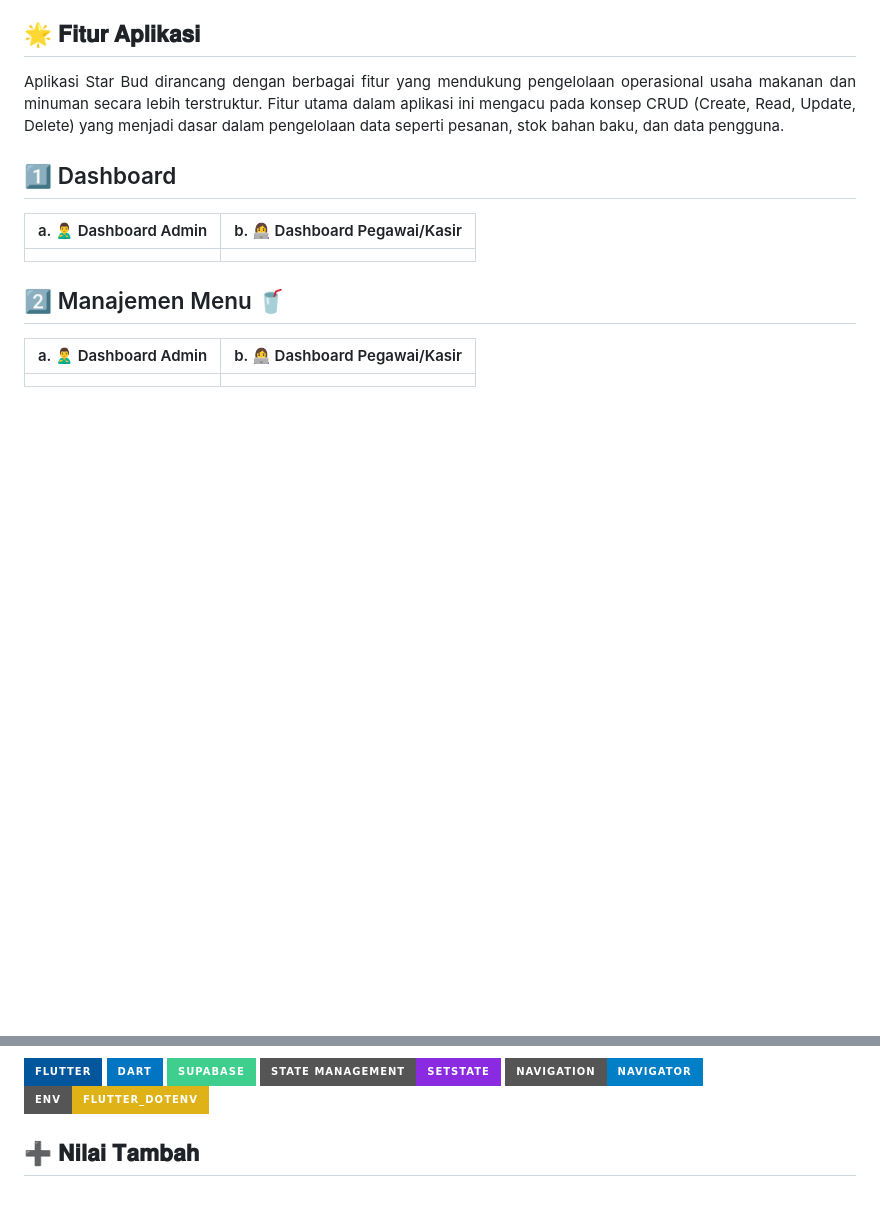
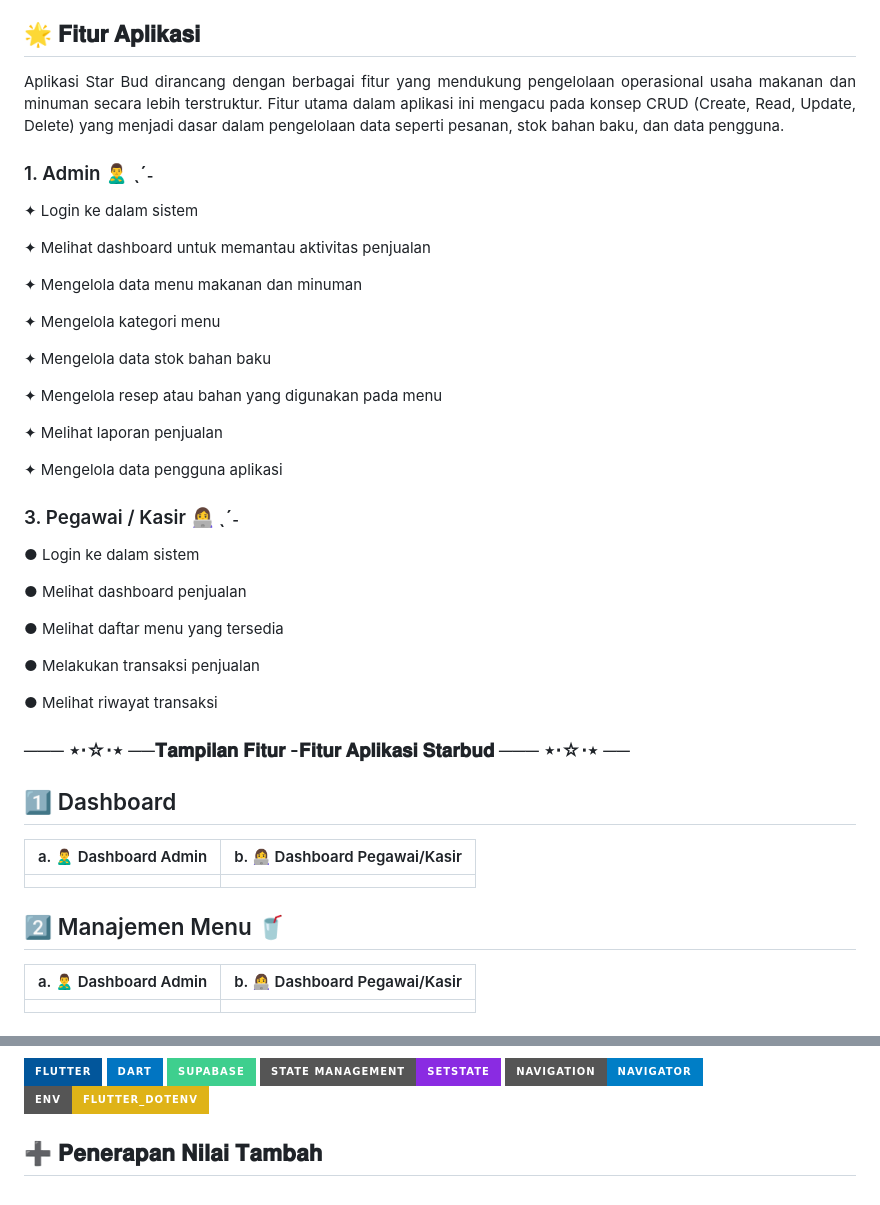
Before and after one commit to APLIKASI-STARBUD-COFFE-KEL-TRADI-COFFE/STARBUD-COFFE, a Markdown page: README.md, 2 parts joined by grey strips. Rendered like a GitHub page; badges without logos; blank space fills up the shorter version.

```diff
--- a/README.md
+++ b/README.md
@@ -51,6 +51,37 @@ Selain itu, sistem juga dilengkapi dengan fitur pemantauan stok bahan baku yang
 Aplikasi Star Bud dirancang dengan berbagai fitur yang mendukung pengelolaan operasional usaha makanan dan minuman secara lebih terstruktur. Fitur utama dalam aplikasi ini mengacu pada konsep CRUD (Create, Read, Update, Delete) yang menjadi dasar dalam pengelolaan data seperti pesanan, stok bahan baku, dan data pengguna.
 <p>
 
+### 1. Admin 🙎‍♂️ ˎˊ˗
+
+✦ Login ke dalam sistem
+
+✦ Melihat dashboard untuk memantau aktivitas penjualan
+
+✦ Mengelola data menu makanan dan minuman
+
+✦ Mengelola kategori menu
+
+✦ Mengelola data stok bahan baku
+
+✦ Mengelola resep atau bahan yang digunakan pada menu
+
+✦ Melihat laporan penjualan
+
+✦ Mengelola data pengguna aplikasi
+
+### 3. Pegawai / Kasir 👩‍💻 ˎˊ˗
+
+● Login ke dalam sistem
+
+● Melihat dashboard penjualan
+
+● Melihat daftar menu yang tersedia
+
+● Melakukan transaksi penjualan
+
+● Melihat riwayat transaksi
+
+###  ─── ⋆⋅☆⋅⋆ ──𝐓𝐚𝐦𝐩𝐢𝐥𝐚𝐧 𝐅𝐢𝐭𝐮𝐫 -𝐅𝐢𝐭𝐮𝐫 𝐀𝐩𝐥𝐢𝐤𝐚𝐬𝐢 𝐒𝐭𝐚𝐫𝐛𝐮𝐝 ─── ⋆⋅☆⋅⋆ ──
 
 ## 1️⃣ Dashboard
 
@@ -308,4 +339,4 @@ Berikut merupakan implementasi widget Flutter pada aplikasi **Star Bud** yang di
 </p>
 
 
-## ➕ 𝐍𝐢𝐥𝐚𝐢 𝐓𝐚𝐦𝐛𝐚𝐡
+## ➕ 𝐏𝐞𝐧𝐞𝐫𝐚𝐩𝐚𝐧 𝐍𝐢𝐥𝐚𝐢 𝐓𝐚𝐦𝐛𝐚𝐡
```
